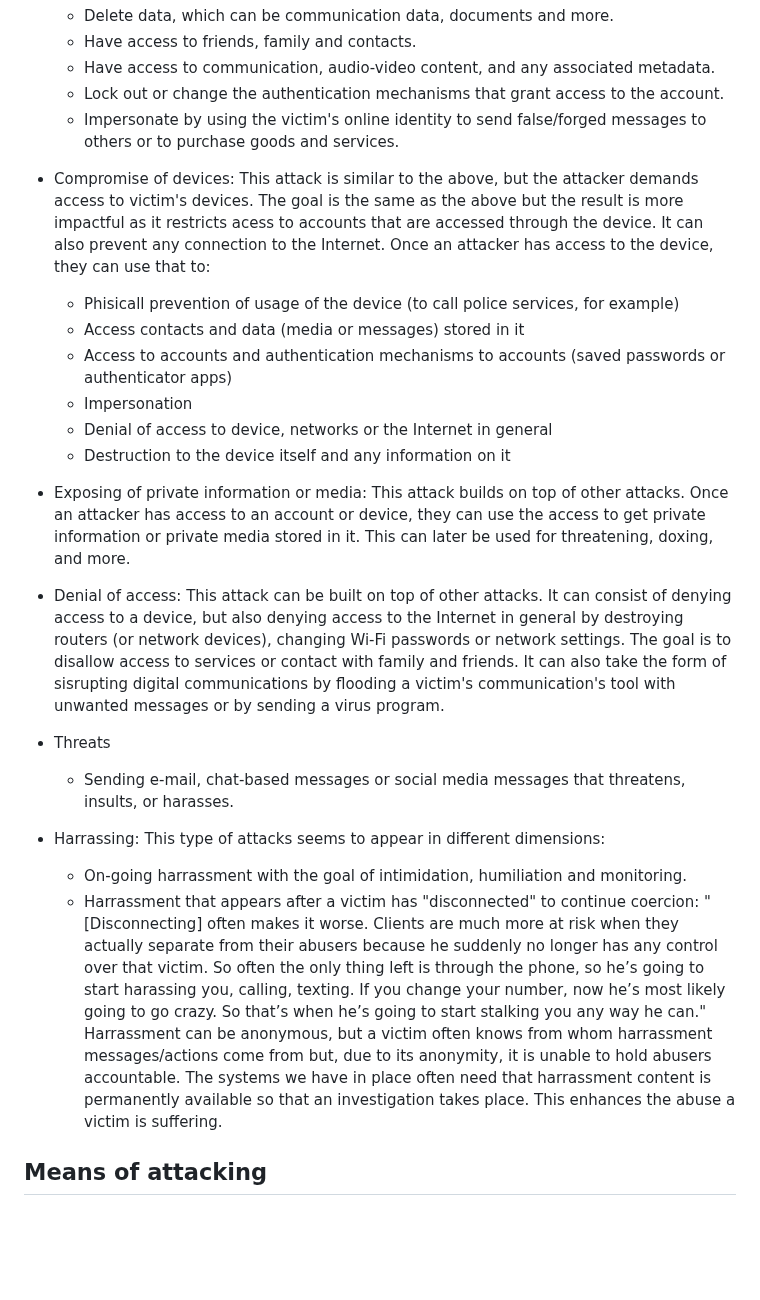
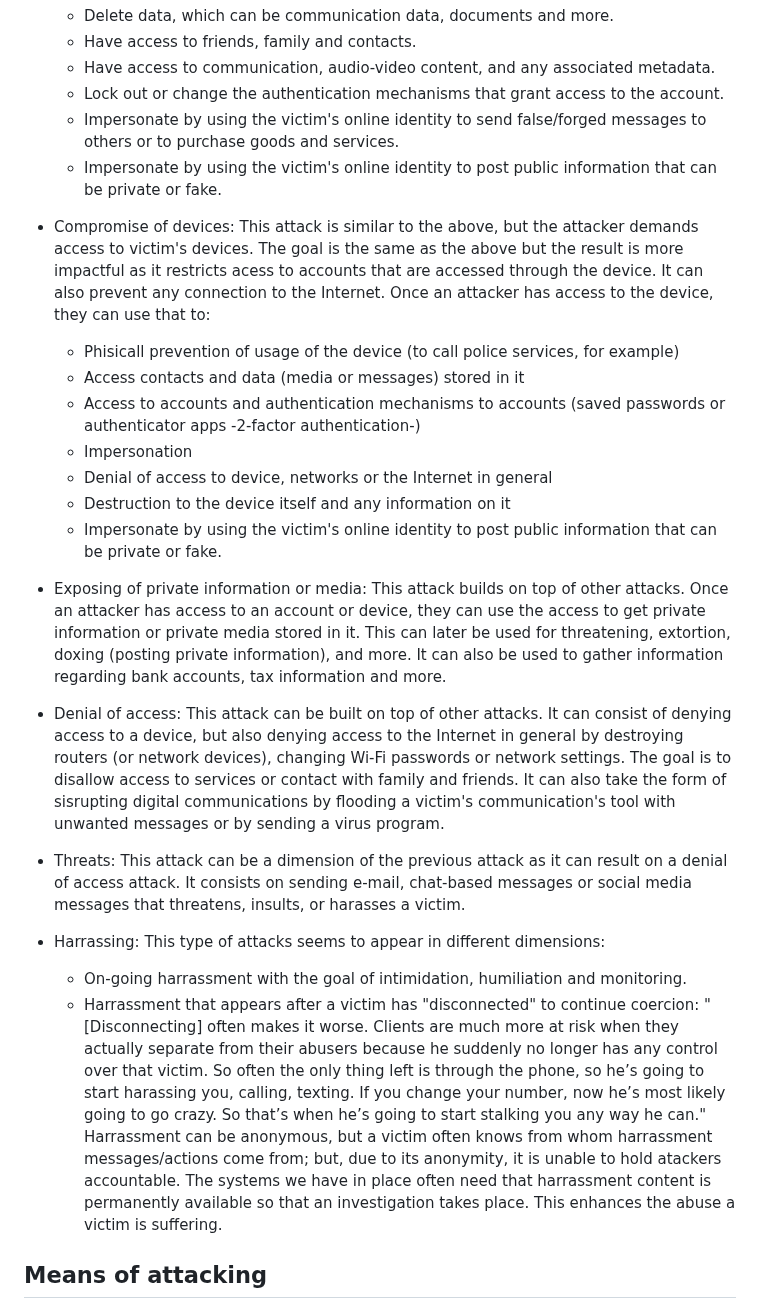
Before and after one commit to claucece/draft-celi-ipvc, a Markdown page: draft-ietf-celi-ipvc.md, the part around the change. GitHub-like rendering; blank space fills up the shorter version.

Commit message:
More on attacks

```diff
--- a/draft-ietf-celi-ipvc.md
+++ b/draft-ietf-celi-ipvc.md
@@ -166,6 +166,8 @@ the legal owner of the devices/accounts a victim uses.
   * Lock out or change the authentication mechanisms that grant access to the account.
   * Impersonate by using the victim's online identity to send false/forged messages to
     others or to purchase goods and services.
+  * Impersonate by using the victim's online identity to post public information
+    that can be private or fake.
 
 * Compromise of devices: This attack is similar to the above, but the attacker
   demands access to victim's devices. The goal is the same as the above but the
@@ -175,15 +177,18 @@ the legal owner of the devices/accounts a victim uses.
   * Phisicall prevention of usage of the device (to call police services, for example)
   * Access contacts and data (media or messages) stored in it
   * Access to accounts and authentication mechanisms to accounts (saved passwords or
-    authenticator apps)
+    authenticator apps -2-factor authentication-)
   * Impersonation
   * Denial of access to device, networks or the Internet in general
   * Destruction to the device itself and any information on it
+  * Impersonate by using the victim's online identity to post public information
+    that can be private or fake.
 
 * Exposing of private information or media: This attack builds on top of other attacks.
   Once an attacker has access to an account or device, they can use the access to get
   private information or private media stored in it. This can later be used for
-  threatening, doxing, and more.
+  threatening, extortion, doxing (posting private information), and more.
+  It can also be used to gather information regarding bank accounts, tax information and more.
 
 * Denial of access: This attack can be built on top of other attacks. It can consist
   of denying access to a device, but also denying access to the Internet in general
@@ -192,9 +197,9 @@ the legal owner of the devices/accounts a victim uses.
   It can also take the form of sisrupting digital communications by flooding a
   victim's communication's tool with unwanted messages or by sending a virus program.
 
-* Threats
-  * Sending e-mail, chat-based messages or social media messages that threatens,
-    insults, or harasses.
+* Threats: This attack can be a dimension of the previous attack as it can result
+  on a denial of access attack. It consists on sending e-mail, chat-based messages
+  or social media messages that threatens, insults, or harasses a victim.
 
 * Harrassing: This type of attacks seems to appear in different dimensions:
   * On-going harrassment with the goal of intimidation, humiliation and monitoring.
@@ -206,8 +211,8 @@ the legal owner of the devices/accounts a victim uses.
     likely going to go crazy. So that’s when he’s going to start stalking you
     any way he can."
    Harrassment can be anonymous, but a victim often knows from whom harrassment
-   messages/actions come from but, due to its anonymity, it is unable to hold
-   abusers accountable. The systems we have in place often need that harrassment
+   messages/actions come from; but, due to its anonymity, it is unable to hold
+   atackers accountable. The systems we have in place often need that harrassment
    content is permanently available so that an investigation takes place. This
    enhances the abuse a victim is suffering.
 
```
